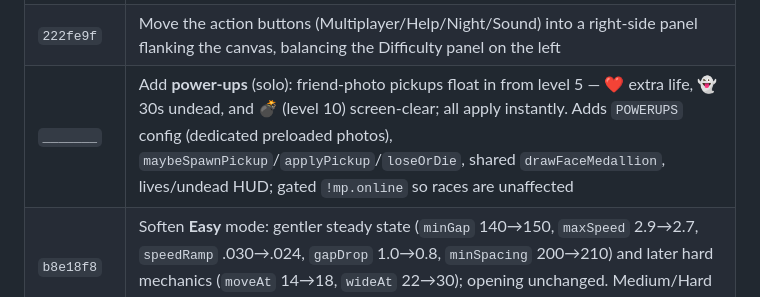
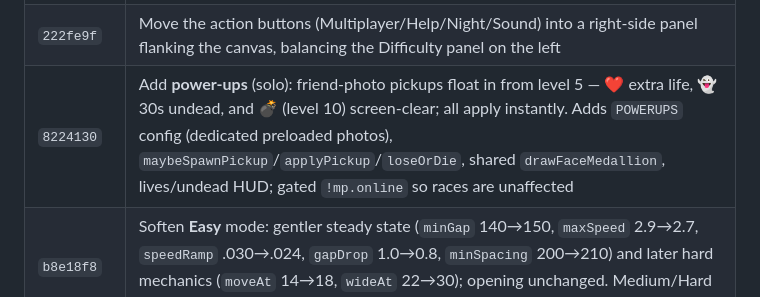
Before and after one commit to jvbuela/flappy-bird, a Markdown page: PROJECT.md, the part around the change. Drawn GitHub-style.

Commit message:
@ Docs: fill in real commit hash for the power-ups change-history row
Co-Authored-By: Claude Opus 4.8 <noreply@anthropic.com>
@

```diff
--- a/PROJECT.md
+++ b/PROJECT.md
@@ -407,7 +407,7 @@ There's no automated test suite. Each change was checked by:
 | `93b9fdd` | Restyle photo skins as a "bat": face medallion with symmetric bat wings (`drawBatWing`); Classic stays a bird |
 | `34705ae` | Add synthesized cartoon sound effects (flap whoosh, score blip, falling scream, 3-2-1-GO beeps) with a 🔊 toggle (`flappySound`); Web Audio, no files |
 | `222fe9f` | Move the action buttons (Multiplayer/Help/Night/Sound) into a right-side panel flanking the canvas, balancing the Difficulty panel on the left |
-| `_______` | Add **power-ups** (solo): friend-photo pickups float in from level 5 — ❤️ extra life, 👻 30s undead, and 💣 (level 10) screen-clear; all apply instantly. Adds `POWERUPS` config (dedicated preloaded photos), `maybeSpawnPickup`/`applyPickup`/`loseOrDie`, shared `drawFaceMedallion`, lives/undead HUD; gated `!mp.online` so races are unaffected |
+| `8224130` | Add **power-ups** (solo): friend-photo pickups float in from level 5 — ❤️ extra life, 👻 30s undead, and 💣 (level 10) screen-clear; all apply instantly. Adds `POWERUPS` config (dedicated preloaded photos), `maybeSpawnPickup`/`applyPickup`/`loseOrDie`, shared `drawFaceMedallion`, lives/undead HUD; gated `!mp.online` so races are unaffected |
 | `b8e18f8` | Soften **Easy** mode: gentler steady state (`minGap` 140→150, `maxSpeed` 2.9→2.7, `speedRamp` .030→.024, `gapDrop` 1.0→0.8, `minSpacing` 200→210) and later hard mechanics (`moveAt` 14→18, `wideAt` 22→30); opening unchanged. Medium/Hard untouched |
 | `6959986` | Restyle photo skins as an "angel": replace the bat wings with ethereal soft-glow feathered wings (`drawFeatherWing` — covert + primary feather rows over a luminous bloom that brightens on each flap); also polish the Classic bird (gradient body, rim light, glossy eye, beak seam) |
 
```
